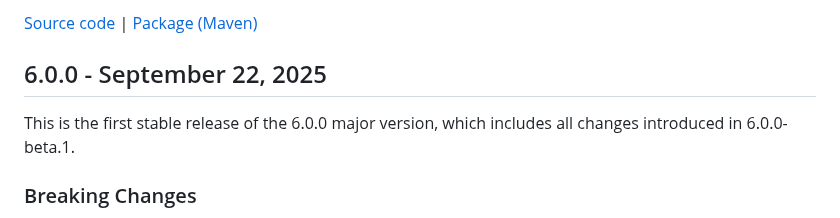
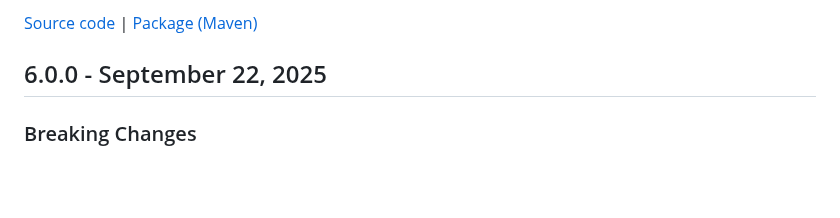
Before and after one commit to Azure/AppConfiguration, a Markdown page: releaseNotes/SpringCloudAzureAppConfigurationConfig.md, the part around the change. Rendered like a GitHub page; blank space fills up the shorter version.

```diff
--- a/releaseNotes/SpringCloudAzureAppConfigurationConfig.md
+++ b/releaseNotes/SpringCloudAzureAppConfigurationConfig.md
@@ -15,8 +15,6 @@
 [Source code][source_code_web] | [Package (Maven)][package_web]
 
 ## 6.0.0 - September 22, 2025
-
-This is the first stable release of the 6.0.0 major version, which includes all changes introduced in 6.0.0-beta.1.
 
 ### Breaking Changes
 
```
Also changed, not shown: releaseNotes/SpringCloudAzureFeatureManagement.md (+0 -2 lines), 1 other file.
